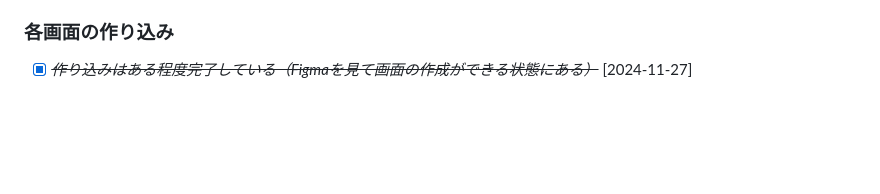
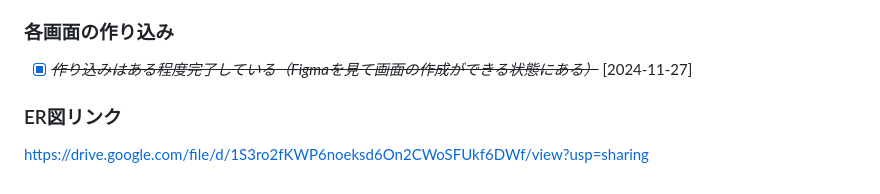
Before and after one commit to yuna5511/MVP, a Markdown page: README.md, the part around the change. Drawn GitHub-style; blank space fills up the shorter version.

Commit message:
ER図の作成 (#3)
* feat: Figma

* feat: ERD

* fix: ERD simple

---------

Co-authored-by: rq-yuna5511-at-321899771753 <yunahan.m@gamil.com>

```diff
--- a/README.md
+++ b/README.md
@@ -106,3 +106,6 @@ Figma：https://www.figma.com/design/xDAkSSKyb0Nm2C7yeLQ6bW/MVP?node-id=0-1&t=8u
 
 ### 各画面の作り込み
 - [X] ~~*作り込みはある程度完了している（Figmaを見て画面の作成ができる状態にある）*~~ [2024-11-27]
+
+### ER図リンク
+https://drive.google.com/file/d/1S3ro2fKWP6noeksd6On2CWoSFUkf6DWf/view?usp=sharing
```
